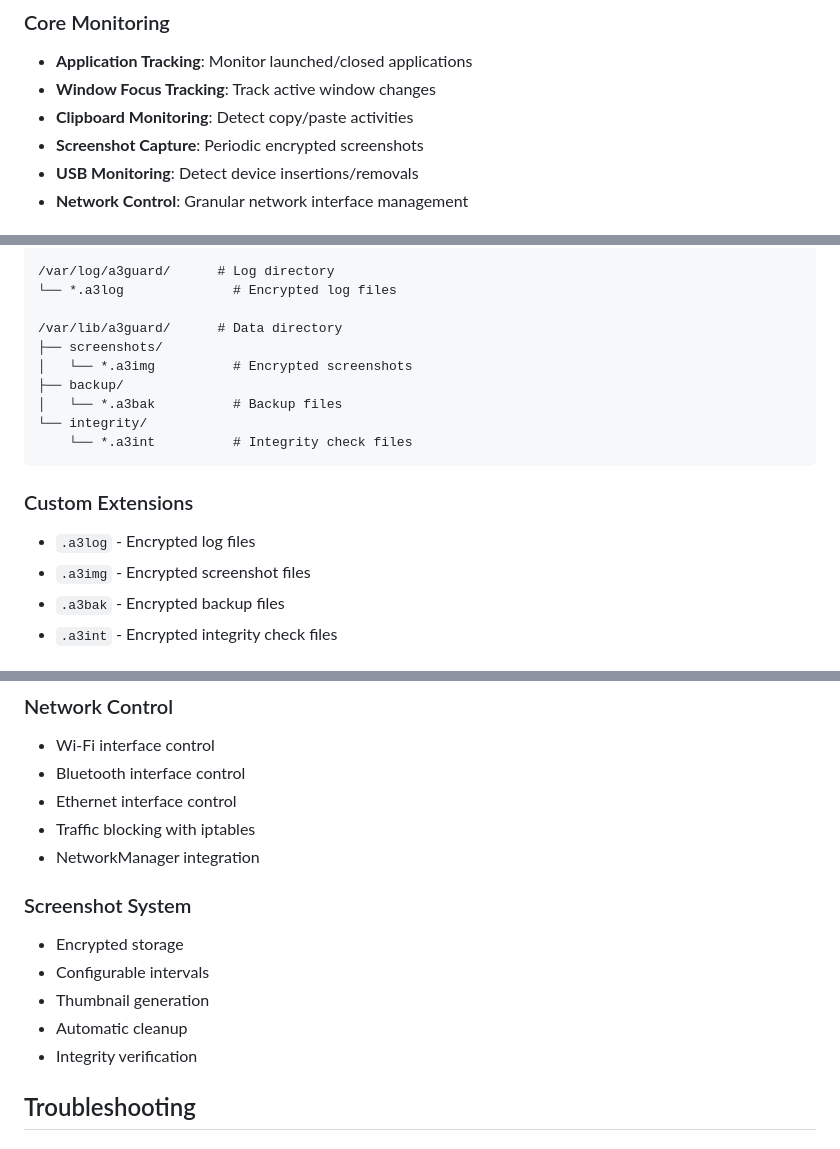
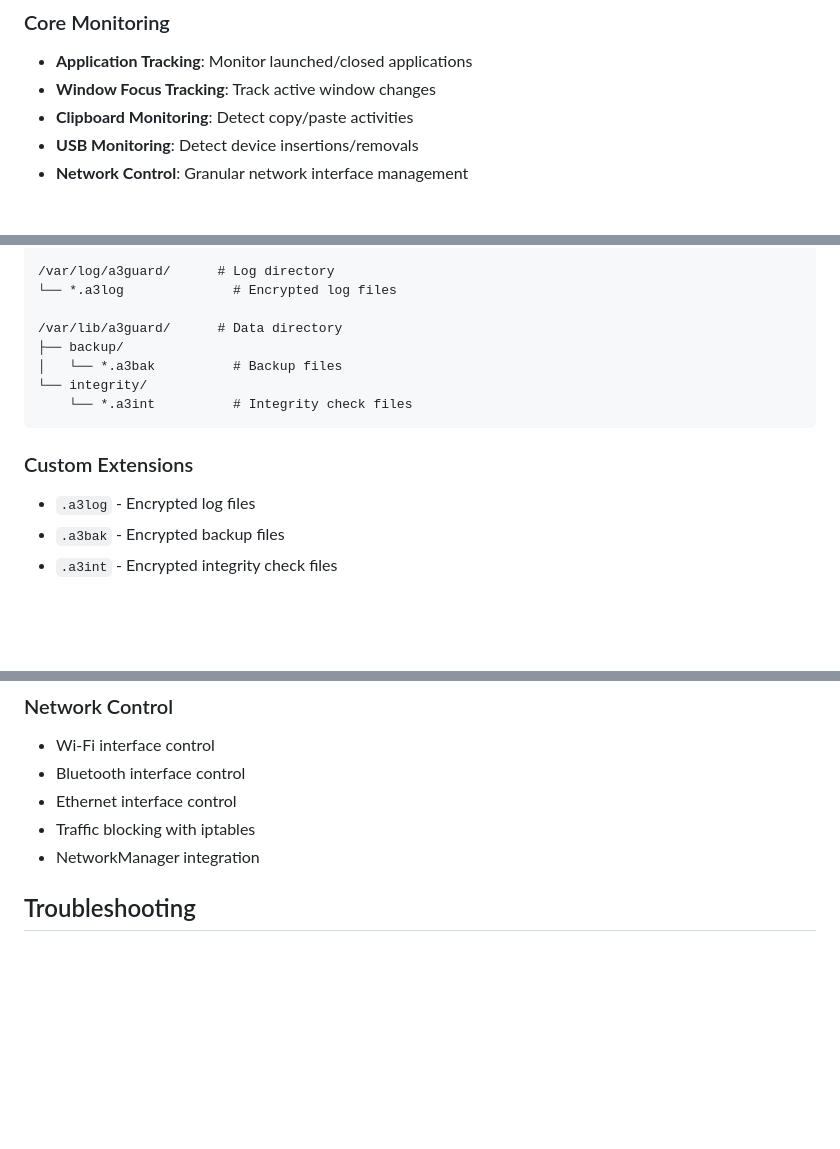
Before and after one commit to iamthemag/A3Guard, a Markdown page: README.md, 3 parts joined by grey strips. Rendered like a GitHub page; blank space fills up the shorter version.

Commit message:
docs: remove screenshot feature references

```diff
--- a/README.md
+++ b/README.md
@@ -36,7 +36,6 @@ A3Guard is a comprehensive C++/Qt5-based desktop application for advanced assess
 - **Application Tracking**: Monitor launched/closed applications
 - **Window Focus Tracking**: Track active window changes
 - **Clipboard Monitoring**: Detect copy/paste activities
-- **Screenshot Capture**: Periodic encrypted screenshots
 - **USB Monitoring**: Detect device insertions/removals
 - **Network Control**: Granular network interface management
 
@@ -264,8 +262,6 @@ block_all_traffic=true
 └── *.a3log              # Encrypted log files
 
 /var/lib/a3guard/      # Data directory
-├── screenshots/
-│   └── *.a3img          # Encrypted screenshots
 ├── backup/
 │   └── *.a3bak          # Backup files
 └── integrity/
@@ -274,7 +270,6 @@ block_all_traffic=true
 
 ### Custom Extensions
 - `.a3log` - Encrypted log files
-- `.a3img` - Encrypted screenshot files
 - `.a3bak` - Encrypted backup files
 - `.a3int` - Encrypted integrity check files
 
@@ -298,13 +293,6 @@ block_all_traffic=true
 - Ethernet interface control
 - Traffic blocking with iptables
 - NetworkManager integration
-
-### Screenshot System
-- Encrypted storage
-- Configurable intervals
-- Thumbnail generation
-- Automatic cleanup
-- Integrity verification
 
 ## Troubleshooting
 
```
Also changed, not shown: other parts of README.md (+0 -2 lines).
